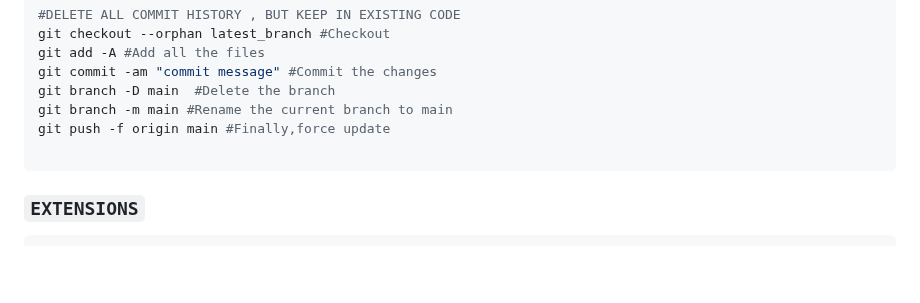
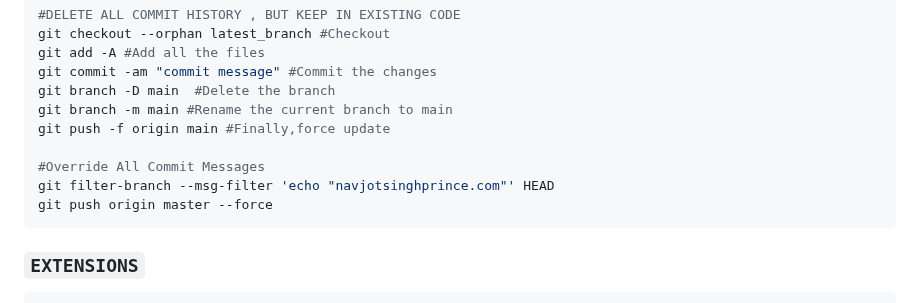
Before and after one commit to navjotsinghprince/cmd, a Markdown page: README.md, the part around the change. GitHub-like rendering; blank space fills up the shorter version.

````diff
--- a/README.md
+++ b/README.md
@@ -238,6 +238,9 @@ git branch -D main  #Delete the branch
 git branch -m main #Rename the current branch to main
 git push -f origin main #Finally,force update
 
+#Override All Commit Messages
+git filter-branch --msg-filter 'echo "navjotsinghprince.com"' HEAD
+git push origin master --force
 ```
 
 
````
